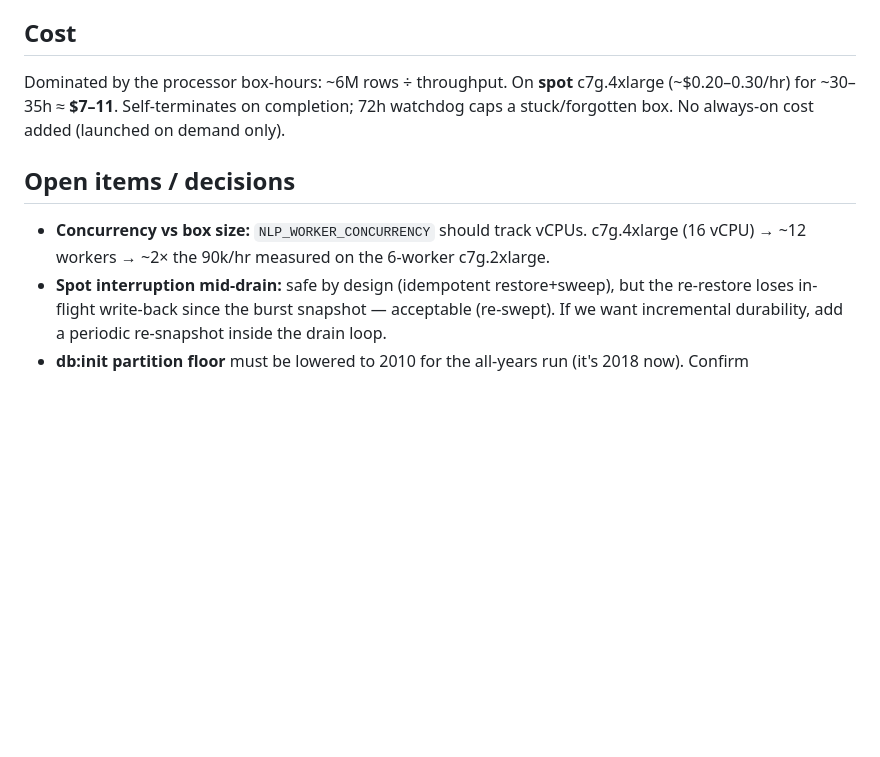
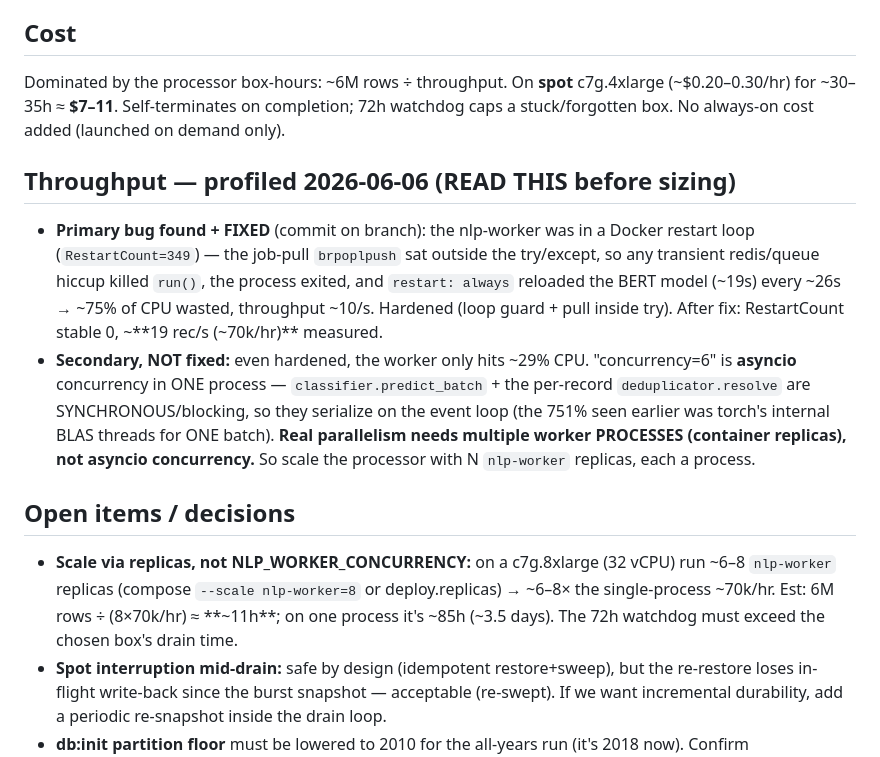
Before and after one commit to sergyinfo/lca-normalization-engine, a Markdown page: infra/aws/NLP-PROCESSOR.md, the part around the change. GitHub-like rendering; blank space fills up the shorter version.

Commit message:
Profiling results: restart-loop fix + scale-via-replicas finding
Document the throughput profile: primary bug (worker restart loop, fixed) and the
secondary finding that asyncio concurrency=6 runs in one process with blocking work, so
throughput scales by running multiple nlp-worker container REPLICAS, not by raising
NLP_WORKER_CONCURRENCY. Sizing math updated (~70k/hr/process; ~11h for 6M on 8 replicas).

```diff
--- a/infra/aws/NLP-PROCESSOR.md
+++ b/infra/aws/NLP-PROCESSOR.md
@@ -64,9 +64,25 @@ Dominated by the processor box-hours: ~6M rows ÷ throughput. On **spot** c7g.4x
 (~$0.20–0.30/hr) for ~30–35h ≈ **$7–11**. Self-terminates on completion; 72h watchdog
 caps a stuck/forgotten box. No always-on cost added (launched on demand only).
 
+## Throughput — profiled 2026-06-06 (READ THIS before sizing)
+- **Primary bug found + FIXED** (commit on branch): the nlp-worker was in a Docker
+  restart loop (`RestartCount=349`) — the job-pull `brpoplpush` sat outside the
+  try/except, so any transient redis/queue hiccup killed `run()`, the process exited,
+  and `restart: always` reloaded the BERT model (~19s) every ~26s → ~75% of CPU wasted,
+  throughput ~10/s. Hardened (loop guard + pull inside try). After fix: RestartCount
+  stable 0, ~**19 rec/s (~70k/hr)** measured.
+- **Secondary, NOT fixed:** even hardened, the worker only hits ~29% CPU. "concurrency=6"
+  is **asyncio** concurrency in ONE process — `classifier.predict_batch` + the per-record
+  `deduplicator.resolve` are SYNCHRONOUS/blocking, so they serialize on the event loop
+  (the 751% seen earlier was torch's internal BLAS threads for ONE batch). **Real
+  parallelism needs multiple worker PROCESSES (container replicas), not asyncio
+  concurrency.** So scale the processor with N `nlp-worker` replicas, each a process.
+
 ## Open items / decisions
-- **Concurrency vs box size:** `NLP_WORKER_CONCURRENCY` should track vCPUs. c7g.4xlarge
-  (16 vCPU) → ~12 workers → ~2× the 90k/hr measured on the 6-worker c7g.2xlarge.
+- **Scale via replicas, not NLP_WORKER_CONCURRENCY:** on a c7g.8xlarge (32 vCPU) run
+  ~6–8 `nlp-worker` replicas (compose `--scale nlp-worker=8` or deploy.replicas) →
+  ~6–8× the single-process ~70k/hr. Est: 6M rows ÷ (8×70k/hr) ≈ **~11h**; on one process
+  it's ~85h (~3.5 days). The 72h watchdog must exceed the chosen box's drain time.
 - **Spot interruption mid-drain:** safe by design (idempotent restore+sweep), but the
   re-restore loses in-flight write-back since the burst snapshot — acceptable (re-swept).
   If we want incremental durability, add a periodic re-snapshot inside the drain loop.
```
